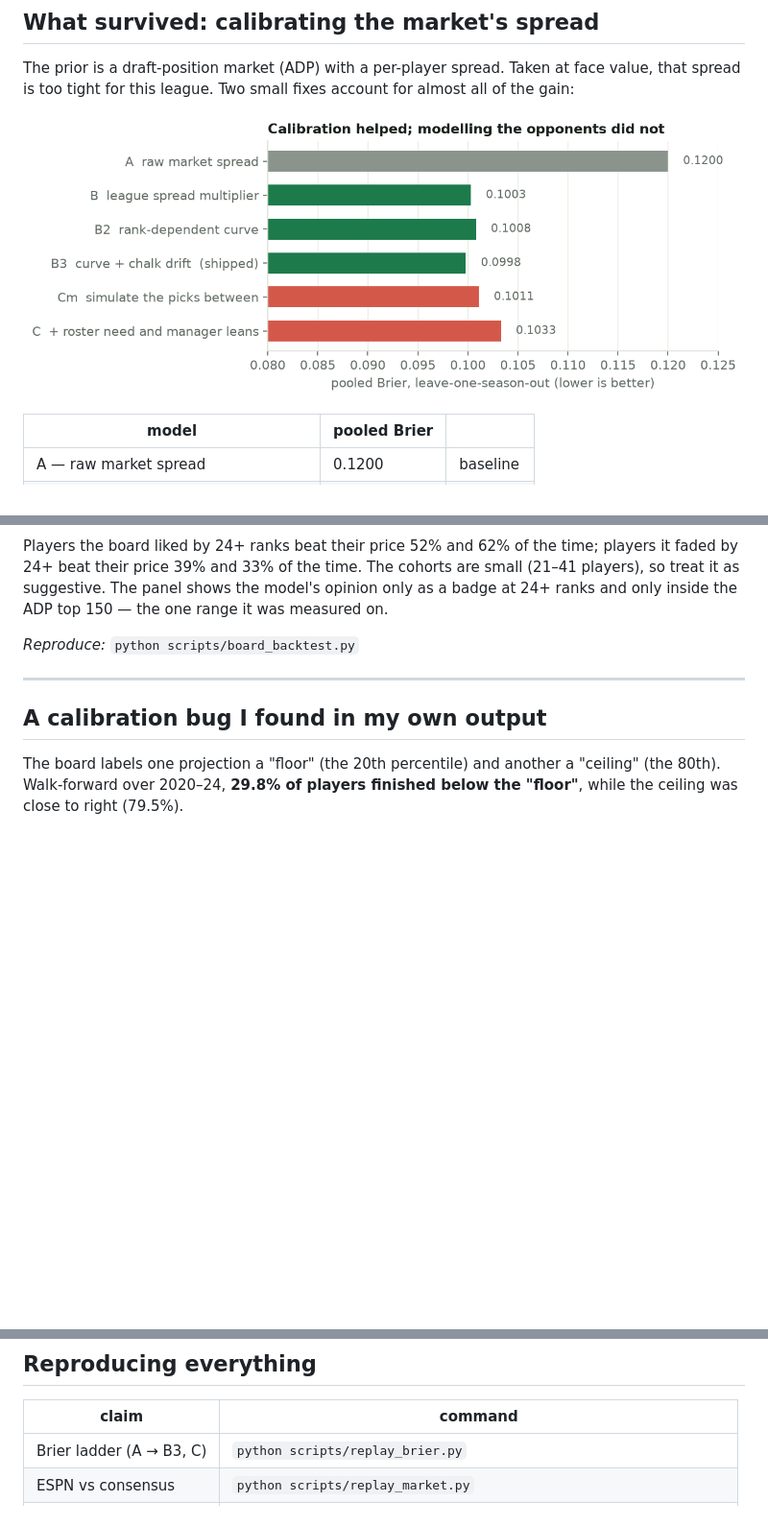
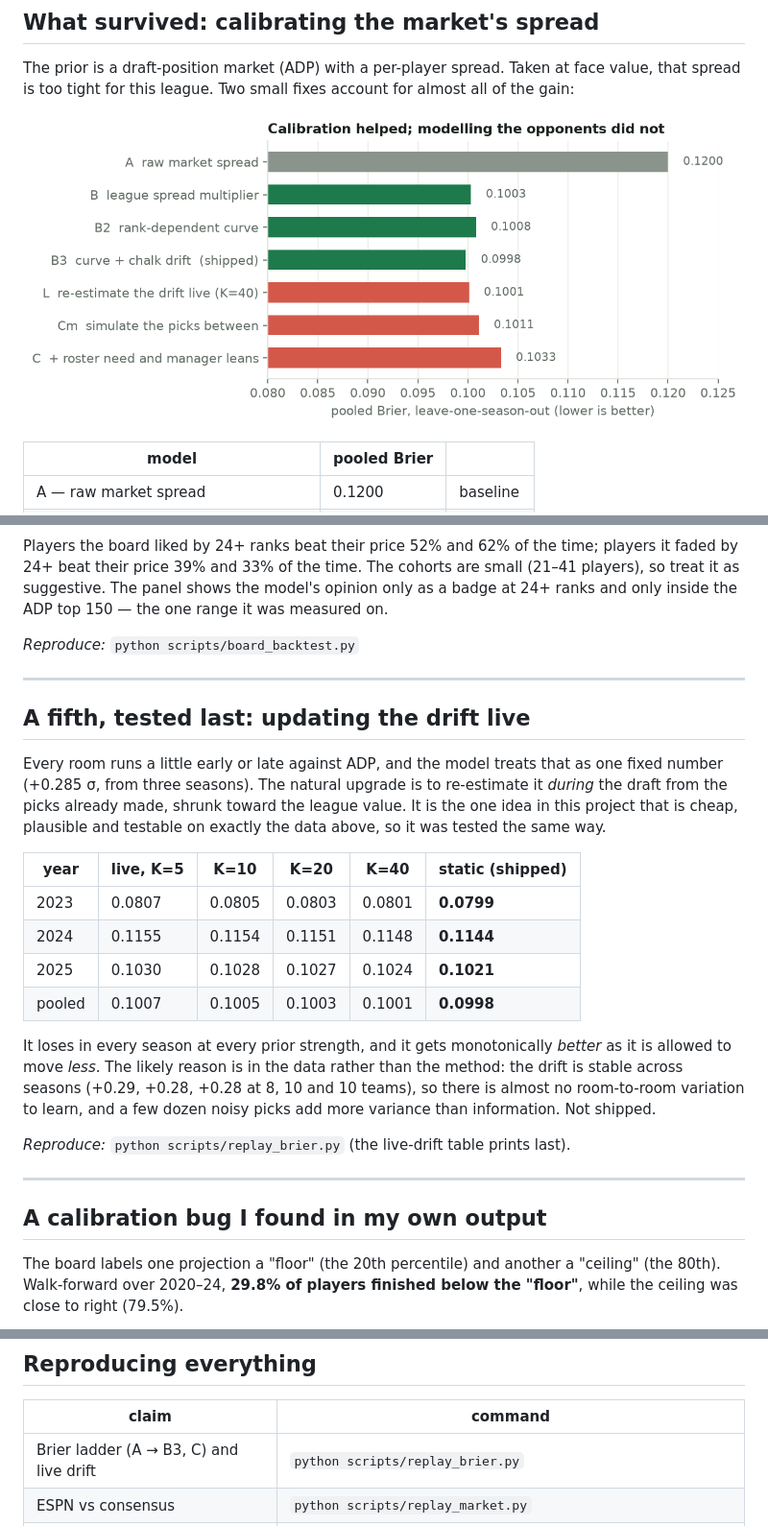
Before and after one commit to KylanHuynh7/snakebite, a Markdown page: RESULTS.md, 3 parts joined by grey strips. Shown at 96% size. Rendered like a GitHub page; pictures changed too: docs/figures/brier_ladder.png; blank space fills up the shorter version.

```diff
--- a/RESULTS.md
+++ b/RESULTS.md
@@ -145,6 +146,31 @@ the one range it was measured on.
 
 ---
 
+## A fifth, tested last: updating the drift live
+
+Every room runs a little early or late against ADP, and the model treats that as
+one fixed number (+0.285 σ, from three seasons). The natural upgrade is to
+re-estimate it *during* the draft from the picks already made, shrunk toward the
+league value. It is the one idea in this project that is cheap, plausible and
+testable on exactly the data above, so it was tested the same way.
+
+| year | live, K=5 | K=10 | K=20 | K=40 | static (shipped) |
+|---|---|---|---|---|---|
+| 2023 | 0.0807 | 0.0805 | 0.0803 | 0.0801 | **0.0799** |
+| 2024 | 0.1155 | 0.1154 | 0.1151 | 0.1148 | **0.1144** |
+| 2025 | 0.1030 | 0.1028 | 0.1027 | 0.1024 | **0.1021** |
+| pooled | 0.1007 | 0.1005 | 0.1003 | 0.1001 | **0.0998** |
+
+It loses in every season at every prior strength, and it gets monotonically
+*better* as it is allowed to move *less*. The likely reason is in the data
+rather than the method: the drift is stable across seasons (+0.29, +0.28, +0.28
+at 8, 10 and 10 teams), so there is almost no room-to-room variation to learn,
+and a few dozen noisy picks add more variance than information. Not shipped.
+
+*Reproduce:* `python scripts/replay_brier.py` (the live-drift table prints last).
+
+---
+
 ## A calibration bug I found in my own output
 
 The board labels one projection a "floor" (the 20th percentile) and another a
@@ -185,7 +211,7 @@ were considered and rejected: four parameters on ~350 rows each.
 
 | claim | command |
 |---|---|
-| Brier ladder (A → B3, C) | `python scripts/replay_brier.py` |
+| Brier ladder (A → B3, C) and live drift | `python scripts/replay_brier.py` |
 | ESPN vs consensus | `python scripts/replay_market.py` |
 | Opponent weight / runs | `python scripts/need_redesign.py`, `scripts/scan_opponent_weight.py` |
 | Board vs ADP backtest | `python scripts/board_backtest.py` |
```
Also changed, not shown: other parts of RESULTS.md (+1 -0 lines), 2 other files.
